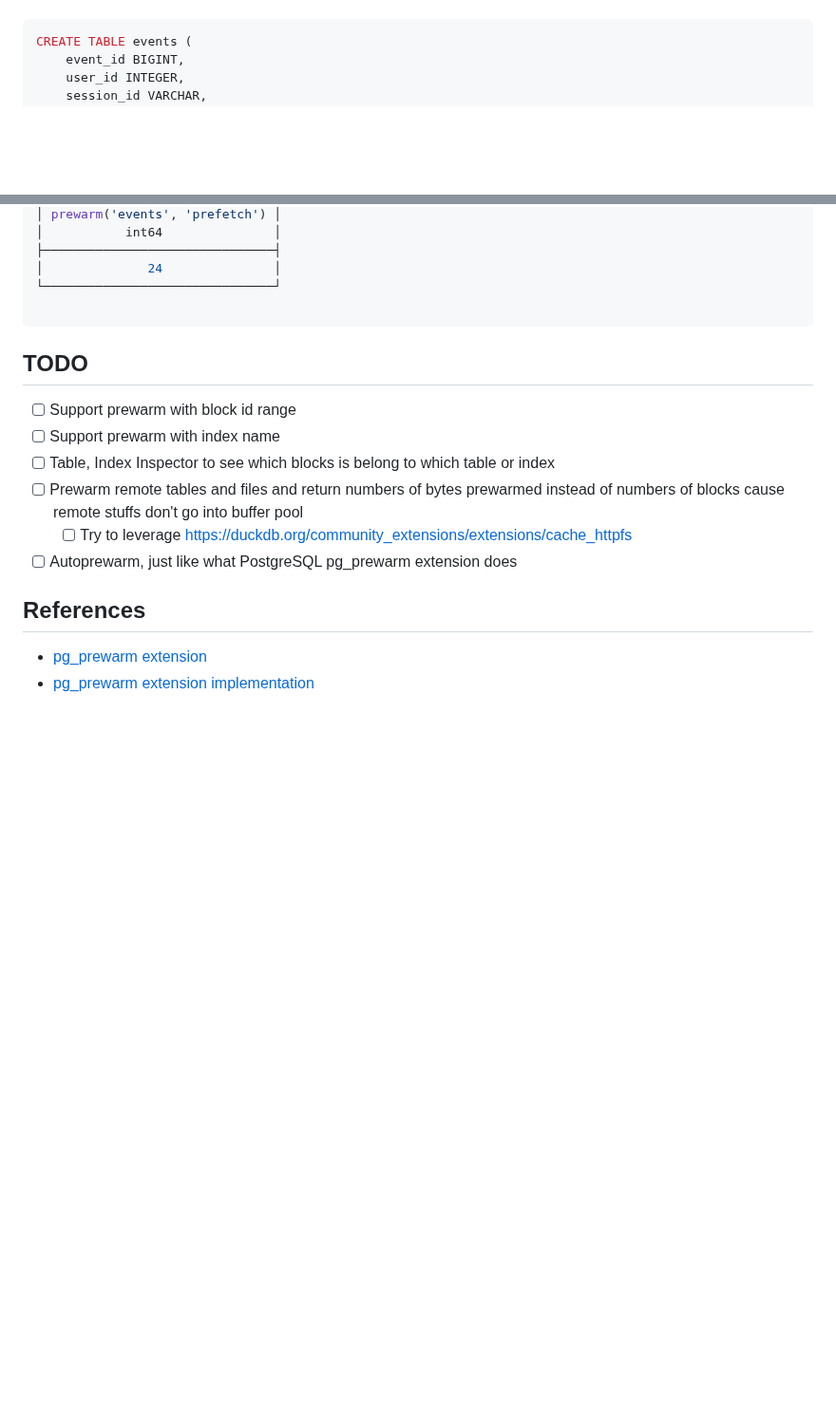
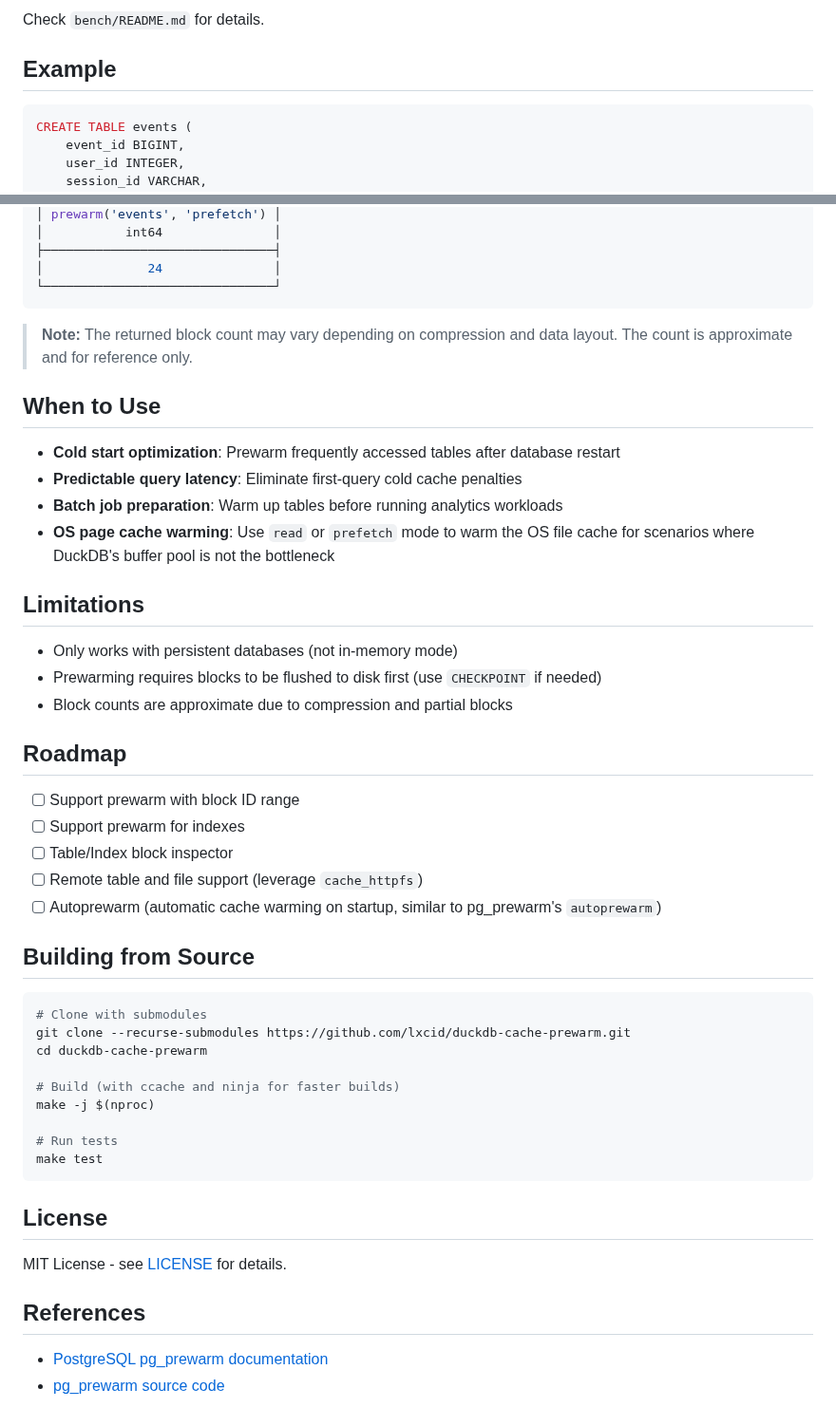
Before and after one commit to dentiny/duckdb-cache-prewarm, a Markdown page: README.md, 2 parts joined by grey strips. Shown at 95% size. Rendered like a GitHub page; blank space fills up the shorter version.

````diff
--- a/README.md
+++ b/README.md
@@ -10,3 +77,7 @@ Now we can use the features from the extension directly in DuckDB. The extension
+Check `bench/README.md` for details.
+
+## Example
+
 ```sql
 CREATE TABLE events (
     event_id BIGINT,
@@ -67,18 +138,50 @@ SELECT prewarm('events', 'prefetch');
 ├───────────────────────────────┤
 │              24               │
 └───────────────────────────────┘
-
 ```
 
-## TODO
+> **Note:** The returned block count may vary depending on compression and data layout. The count is approximate and for reference only.
 
-- [ ] Support prewarm with block id range
-- [ ] Support prewarm with index name
-- [ ] Table, Index Inspector to see which blocks is belong to which table or index
-- [ ] Prewarm remote tables and files and return numbers of bytes prewarmed instead of numbers of blocks cause remote stuffs don't go into buffer pool
-  - [ ] Try to leverage https://duckdb.org/community_extensions/extensions/cache_httpfs
-- [ ] Autoprewarm, just like what PostgreSQL pg_prewarm extension does
+## When to Use
+
+- **Cold start optimization**: Prewarm frequently accessed tables after database restart
+- **Predictable query latency**: Eliminate first-query cold cache penalties
+- **Batch job preparation**: Warm up tables before running analytics workloads
+- **OS page cache warming**: Use `read` or `prefetch` mode to warm the OS file cache for scenarios where DuckDB's buffer pool is not the bottleneck
+
+## Limitations
+
+- Only works with persistent databases (not in-memory mode)
+- Prewarming requires blocks to be flushed to disk first (use `CHECKPOINT` if needed)
+- Block counts are approximate due to compression and partial blocks
+
+## Roadmap
+
+- [ ] Support prewarm with block ID range
+- [ ] Support prewarm for indexes
+- [ ] Table/Index block inspector
+- [ ] Remote table and file support (leverage `cache_httpfs`)
+- [ ] Autoprewarm (automatic cache warming on startup, similar to pg_prewarm's `autoprewarm`)
+
+## Building from Source
+
+```bash
+# Clone with submodules
+git clone --recurse-submodules https://github.com/lxcid/duckdb-cache-prewarm.git
+cd duckdb-cache-prewarm
+
+# Build (with ccache and ninja for faster builds)
+make -j $(nproc)
+
+# Run tests
+make test
+```
+
+## License
+
+MIT License - see [LICENSE](LICENSE) for details.
 
 ## References
-- [pg_prewarm extension](https://www.postgresql.org/docs/current/pgprewarm.html)
-- [pg_prewarm extension implementation](https://github.com/postgres/postgres/tree/master/contrib/pg_prewarm)
+
+- [PostgreSQL pg_prewarm documentation](https://www.postgresql.org/docs/current/pgprewarm.html)
+- [pg_prewarm source code](https://github.com/postgres/postgres/tree/master/contrib/pg_prewarm)
````
Also changed, not shown: other parts of README.md (+71 -4 lines), docs/img/clickbench.png (added).
